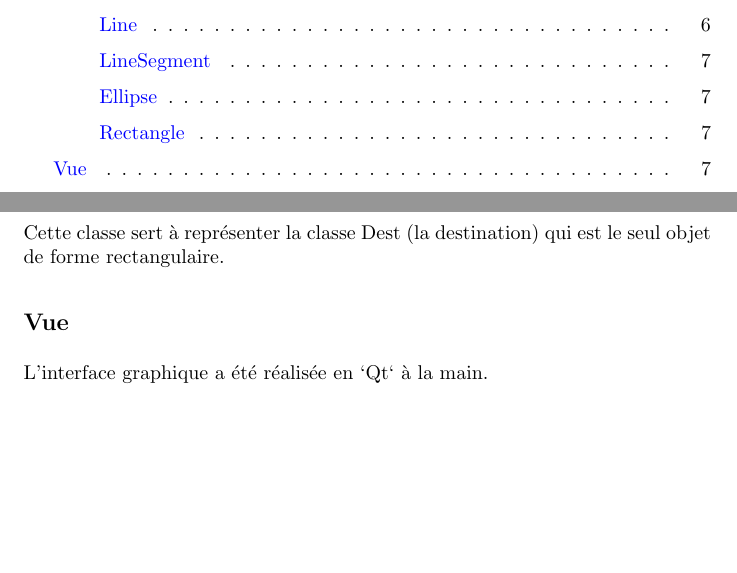
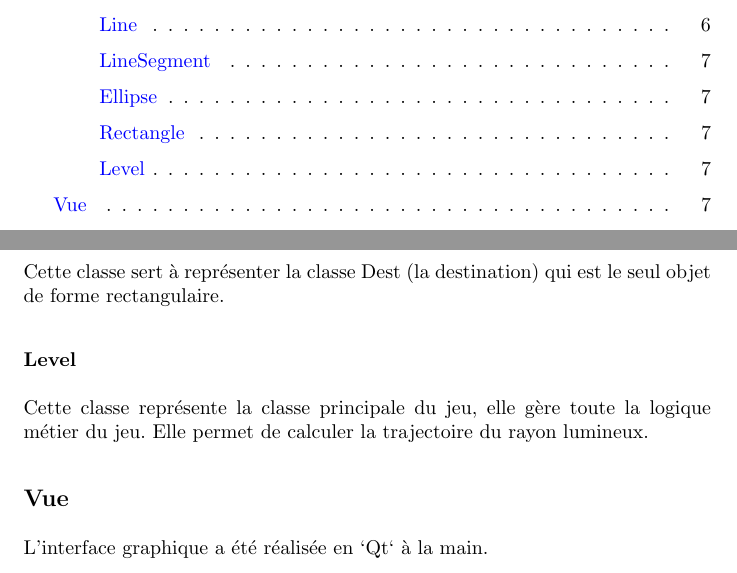
Before and after one commit to fknop/starlight, a LaTeX document (rapport/rapport.tex): two parts of pages 2 and 7 of 10, joined at a grey line, cut so that both start at the same text, the shorter picture padded with empty space. Compiled offline with pdfLaTeX.

Commit message:
Update rapport

```diff
--- a/rapport/rapport.tex
+++ b/rapport/rapport.tex
@@ -215,6 +215,12 @@ forme.
 Cette classe sert à représenter la classe Dest (la destination) qui est
 le seul objet de forme rectangulaire.
 
+\subsubsection{Level}
+
+Cette classe représente la classe principale du jeu, elle gère toute
+la logique métier du jeu. Elle permet de calculer la trajectoire
+du rayon lumineux.
+
 \subsection{Vue}
 
 
```
